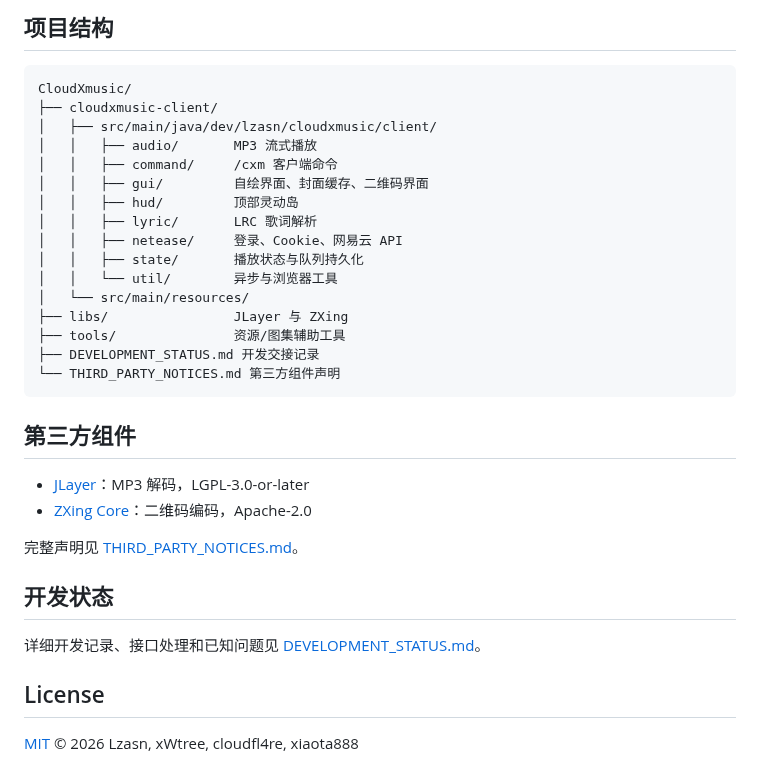
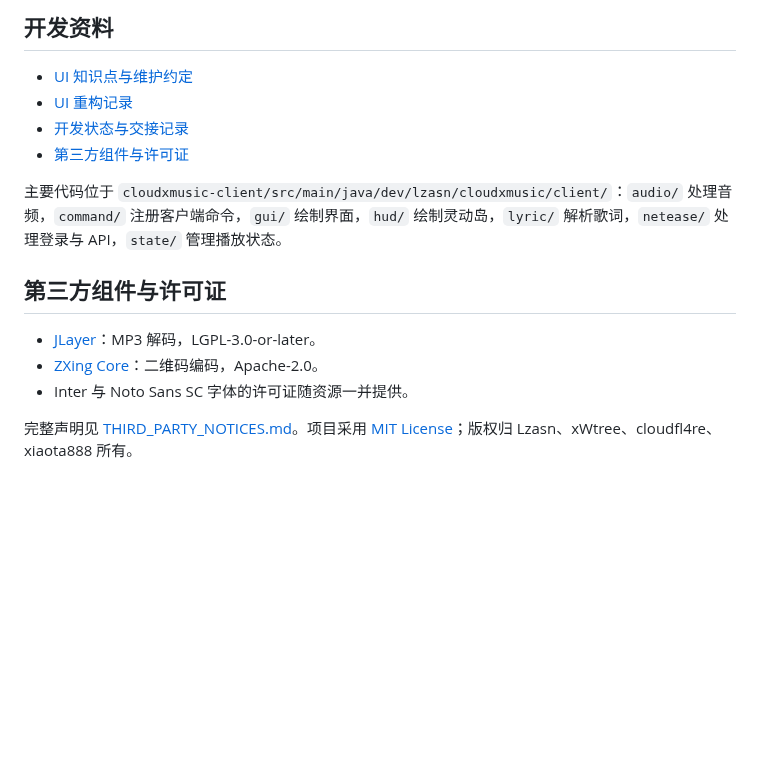
Before and after one commit to CloudXmc/CloudXMusic, a Markdown page: README.md, the part around one of its changes. Rendered like a GitHub page; blank space fills up the shorter version.

````diff
--- a/README.md
+++ b/README.md
@@ -118,36 +115,17 @@ config/cloudxmusic/
 
-## 项目结构
+## 开发资料
 
-```text
-CloudXmusic/
-├── cloudxmusic-client/
-│   ├── src/main/java/dev/lzasn/cloudxmusic/client/
-│   │   ├── audio/       MP3 流式播放
-│   │   ├── command/     /cxm 客户端命令
-│   │   ├── gui/         自绘界面、封面缓存、二维码界面
-│   │   ├── hud/         顶部灵动岛
-│   │   ├── lyric/       LRC 歌词解析
-│   │   ├── netease/     登录、Cookie、网易云 API
-│   │   ├── state/       播放状态与队列持久化
-│   │   └── util/        异步与浏览器工具
-│   └── src/main/resources/
-├── libs/                JLayer 与 ZXing
-├── tools/               资源/图集辅助工具
-├── DEVELOPMENT_STATUS.md 开发交接记录
-└── THIRD_PARTY_NOTICES.md 第三方组件声明
-```
+- [UI 知识点与维护约定](UI_KNOWLEDGE.md)
+- [UI 重构记录](UI_REFACTOR.md)
+- [开发状态与交接记录](DEVELOPMENT_STATUS.md)
+- [第三方组件与许可证](THIRD_PARTY_NOTICES.md)
 
-## 第三方组件
+主要代码位于 `cloudxmusic-client/src/main/java/dev/lzasn/cloudxmusic/client/`：`audio/` 处理音频，`command/` 注册客户端命令，`gui/` 绘制界面，`hud/` 绘制灵动岛，`lyric/` 解析歌词，`netease/` 处理登录与 API，`state/` 管理播放状态。
 
-- [JLayer](https://repo1.maven.org/maven2/javazoom/jlayer/)：MP3 解码，LGPL-3.0-or-later
-- [ZXing Core](https://github.com/zxing/zxing)：二维码编码，Apache-2.0
+## 第三方组件与许可证
 
-完整声明见 [THIRD_PARTY_NOTICES.md](THIRD_PARTY_NOTICES.md)。
+- [JLayer](https://repo1.maven.org/maven2/javazoom/jlayer/)：MP3 解码，LGPL-3.0-or-later。
+- [ZXing Core](https://github.com/zxing/zxing)：二维码编码，Apache-2.0。
+- Inter 与 Noto Sans SC 字体的许可证随资源一并提供。
 
-## 开发状态
-
-详细开发记录、接口处理和已知问题见 [DEVELOPMENT_STATUS.md](DEVELOPMENT_STATUS.md)。
-
-## License
-
-[MIT](LICENSE) © 2026 Lzasn, xWtree, cloudfl4re, xiaota888
+完整声明见 [THIRD_PARTY_NOTICES.md](THIRD_PARTY_NOTICES.md)。项目采用 [MIT License](LICENSE)；版权归 Lzasn、xWtree、cloudfl4re、xiaota888 所有。
````
Also changed, not shown: other parts of README.md (+73 -76 lines), docs/images/cloudxmusic-settings-preview.png (added).
